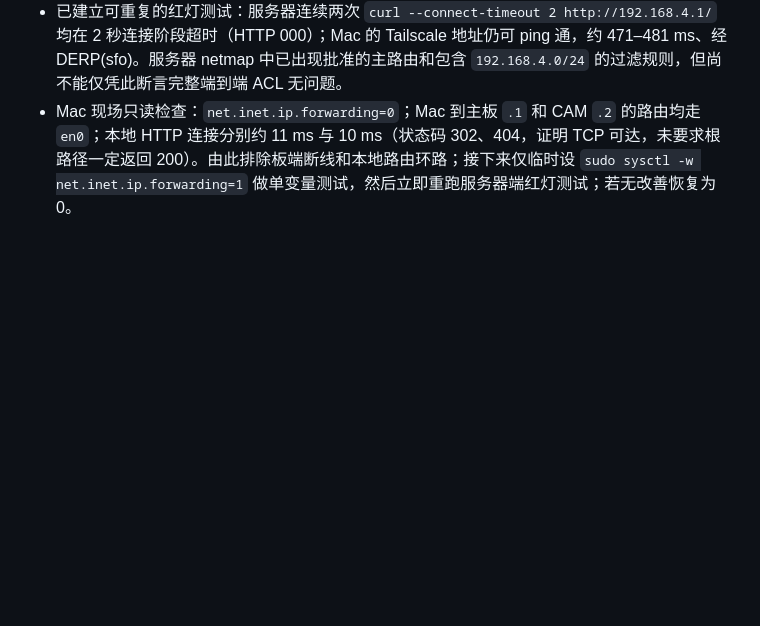
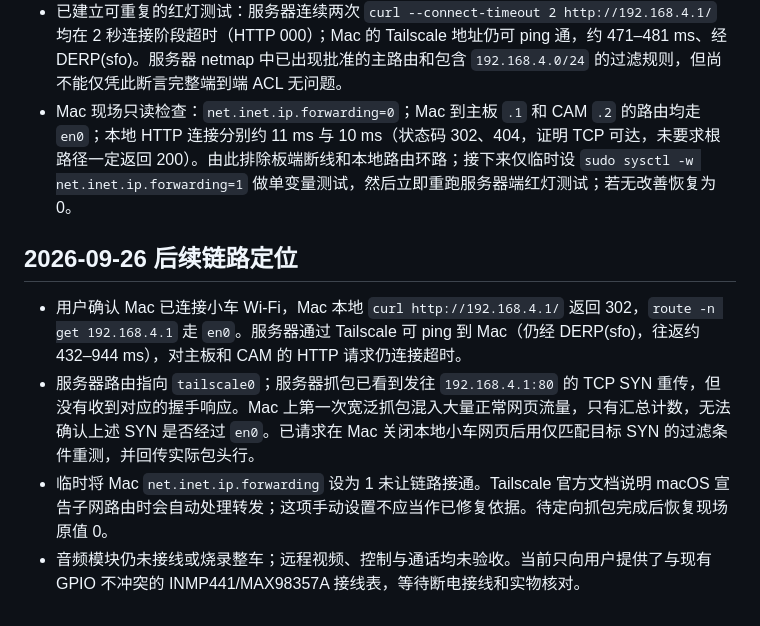
Before and after one commit to ZEX0610/CareRover, a Markdown page: remote-hub/deploy/REMOTE_SERVER_PROGRESS_2026-09-26.md, the part around the change. Drawn GitHub-style; blank space fills up the shorter version.

Commit message:
Record remote subnet diagnostic state

```diff
--- a/remote-hub/deploy/REMOTE_SERVER_PROGRESS_2026-09-26.md
+++ b/remote-hub/deploy/REMOTE_SERVER_PROGRESS_2026-09-26.md
@@ -49,3 +49,10 @@
 - 正在请求 Mac 本地 `curl`、`net.inet.ip.forwarding` 和批准后到两块板的路由结果，区分本地板端断线、路由环路、转发或 ACL/防火墙问题；未发送运动命令，也未切换电脑网络。
 - 已建立可重复的红灯测试：服务器连续两次 `curl --connect-timeout 2 http://192.168.4.1/` 均在 2 秒连接阶段超时（HTTP 000）；Mac 的 Tailscale 地址仍可 ping 通，约 471–481 ms、经 DERP(sfo)。服务器 netmap 中已出现批准的主路由和包含 `192.168.4.0/24` 的过滤规则，但尚不能仅凭此断言完整端到端 ACL 无问题。
 - Mac 现场只读检查：`net.inet.ip.forwarding=0`；Mac 到主板 `.1` 和 CAM `.2` 的路由均走 `en0`；本地 HTTP 连接分别约 11 ms 与 10 ms（状态码 302、404，证明 TCP 可达，未要求根路径一定返回 200）。由此排除板端断线和本地路由环路；接下来仅临时设 `sudo sysctl -w net.inet.ip.forwarding=1` 做单变量测试，然后立即重跑服务器端红灯测试；若无改善恢复为 0。
+
+## 2026-09-26 后续链路定位
+
+- 用户确认 Mac 已连接小车 Wi-Fi，Mac 本地 `curl http://192.168.4.1/` 返回 302，`route -n get 192.168.4.1` 走 `en0`。服务器通过 Tailscale 可 ping 到 Mac（仍经 DERP(sfo)，往返约 432–944 ms），对主板和 CAM 的 HTTP 请求仍连接超时。
+- 服务器路由指向 `tailscale0`；服务器抓包已看到发往 `192.168.4.1:80` 的 TCP SYN 重传，但没有收到对应的握手响应。Mac 上第一次宽泛抓包混入大量正常网页流量，只有汇总计数，无法确认上述 SYN 是否经过 `en0`。已请求在 Mac 关闭本地小车网页后用仅匹配目标 SYN 的过滤条件重测，并回传实际包头行。
+- 临时将 Mac `net.inet.ip.forwarding` 设为 1 未让链路接通。Tailscale 官方文档说明 macOS 宣告子网路由时会自动处理转发；这项手动设置不应当作已修复依据。待定向抓包完成后恢复现场原值 0。
+- 音频模块仍未接线或烧录整车；远程视频、控制与通话均未验收。当前只向用户提供了与现有 GPIO 不冲突的 INMP441/MAX98357A 接线表，等待断电接线和实物核对。
```
